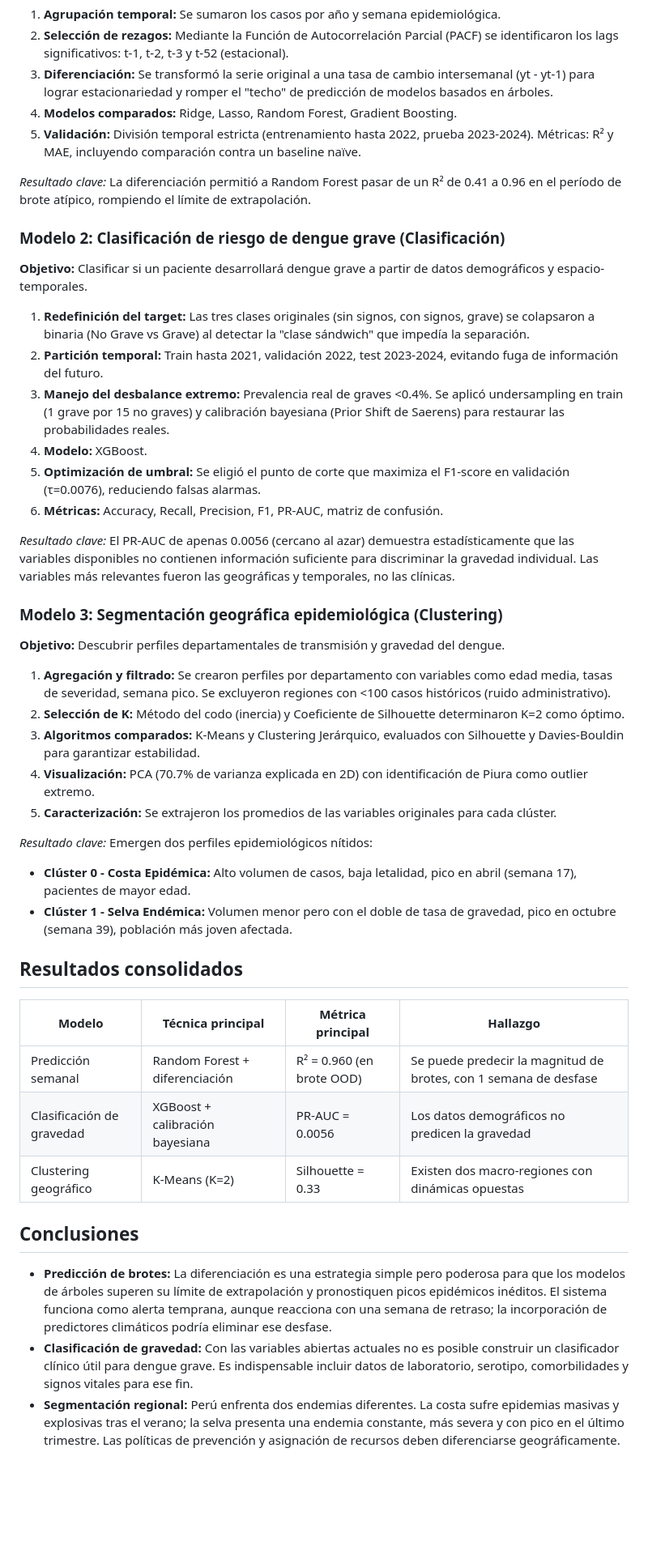
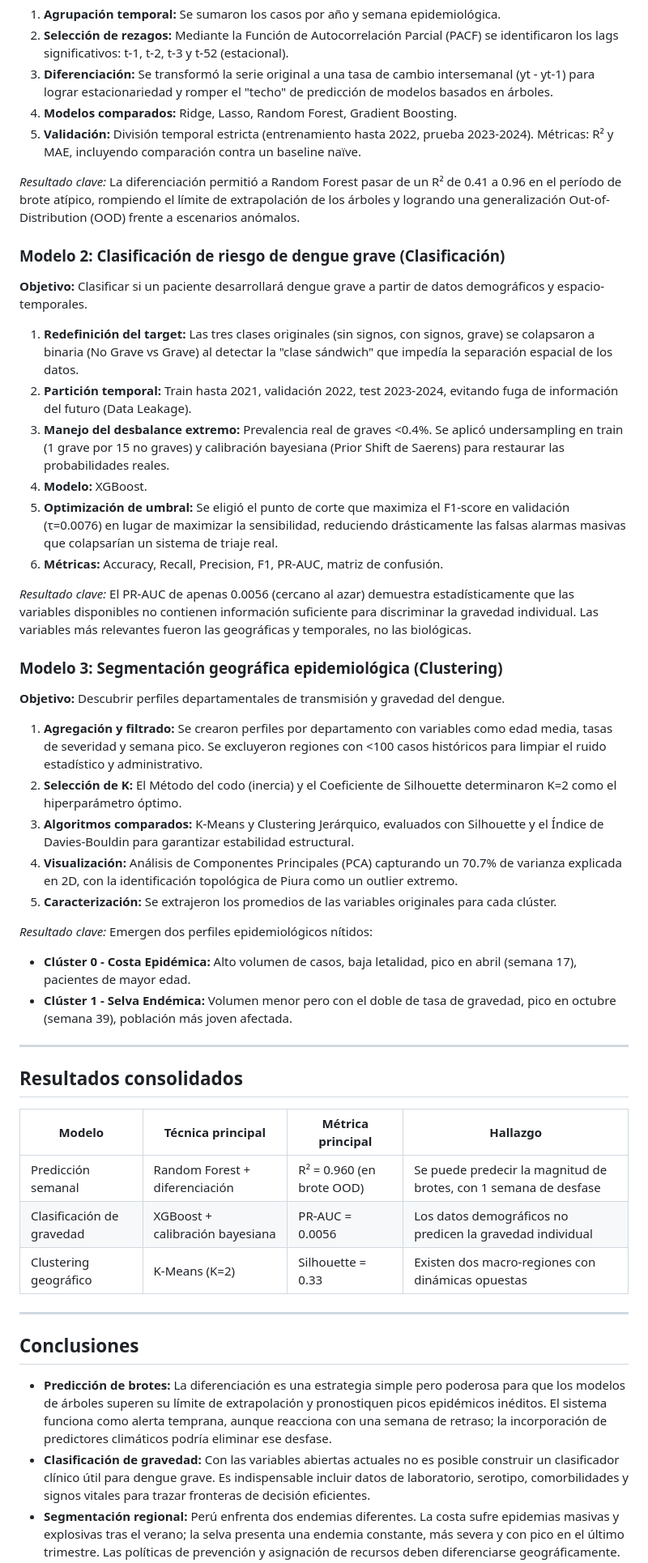
Before and after one commit to wilsonjosue/Clasificaci-n-Severidad-Dengue, a Markdown page: notebooksV2/informe.md, the part around one of its changes. Shown at 81% size. Rendered like a GitHub page; blank space fills up the shorter version.

Commit message:
docs: actualizar informe

```diff
--- a/notebooksV2/informe.md
+++ b/notebooksV2/informe.md
@@ -29,41 +31,46 @@ El estudio utiliza únicamente los datos abiertos disponibles, evaluando qué in
 4. **Modelos comparados:** Ridge, Lasso, Random Forest, Gradient Boosting.
 5. **Validación:** División temporal estricta (entrenamiento hasta 2022, prueba 2023-2024). Métricas: R² y MAE, incluyendo comparación contra un baseline naïve.
 
-*Resultado clave:* La diferenciación permitió a Random Forest pasar de un R² de 0.41 a 0.96 en el período de brote atípico, rompiendo el límite de extrapolación.
+*Resultado clave:* La diferenciación permitió a Random Forest pasar de un R² de 0.41 a 0.96 en el período de brote atípico, rompiendo el límite de extrapolación de los árboles y logrando una generalización Out-of-Distribution (OOD) frente a escenarios anómalos.
 
 ### Modelo 2: Clasificación de riesgo de dengue grave (Clasificación)
 **Objetivo:** Clasificar si un paciente desarrollará dengue grave a partir de datos demográficos y espacio-temporales.
 
-1. **Redefinición del target:** Las tres clases originales (sin signos, con signos, grave) se colapsaron a binaria (No Grave vs Grave) al detectar la "clase sándwich" que impedía la separación.
-2. **Partición temporal:** Train hasta 2021, validación 2022, test 2023-2024, evitando fuga de información del futuro.
+1. **Redefinición del target:** Las tres clases originales (sin signos, con signos, grave) se colapsaron a binaria (No Grave vs Grave) al detectar la "clase sándwich" que impedía la separación espacial de los datos.
+2. **Partición temporal:** Train hasta 2021, validación 2022, test 2023-2024, evitando fuga de información del futuro (Data Leakage).
 3. **Manejo del desbalance extremo:** Prevalencia real de graves <0.4%. Se aplicó undersampling en train (1 grave por 15 no graves) y calibración bayesiana (Prior Shift de Saerens) para restaurar las probabilidades reales.
 4. **Modelo:** XGBoost.
-5. **Optimización de umbral:** Se eligió el punto de corte que maximiza el F1-score en validación (τ=0.0076), reduciendo falsas alarmas.
+5. **Optimización de umbral:** Se eligió el punto de corte que maximiza el F1-score en validación (τ=0.0076) en lugar de maximizar la sensibilidad, reduciendo drásticamente las falsas alarmas masivas que colapsarían un sistema de triaje real.
 6. **Métricas:** Accuracy, Recall, Precision, F1, PR-AUC, matriz de confusión.
 
-*Resultado clave:* El PR-AUC de apenas 0.0056 (cercano al azar) demuestra estadísticamente que las variables disponibles no contienen información suficiente para discriminar la gravedad individual. Las variables más relevantes fueron las geográficas y temporales, no las clínicas.
+*Resultado clave:* El PR-AUC de apenas 0.0056 (cercano al azar) demuestra estadísticamente que las variables disponibles no contienen información suficiente para discriminar la gravedad individual. Las variables más relevantes fueron las geográficas y temporales, no las biológicas.
 
 ### Modelo 3: Segmentación geográfica epidemiológica (Clustering)
 **Objetivo:** Descubrir perfiles departamentales de transmisión y gravedad del dengue.
 
-1. **Agregación y filtrado:** Se crearon perfiles por departamento con variables como edad media, tasas de severidad, semana pico. Se excluyeron regiones con <100 casos históricos (ruido administrativo).
-2. **Selección de K:** Método del codo (inercia) y Coeficiente de Silhouette determinaron K=2 como óptimo.
-3. **Algoritmos comparados:** K-Means y Clustering Jerárquico, evaluados con Silhouette y Davies-Bouldin para garantizar estabilidad.
-4. **Visualización:** PCA (70.7% de varianza explicada en 2D) con identificación de Piura como outlier extremo.
+1. **Agregación y filtrado:** Se crearon perfiles por departamento con variables como edad media, tasas de severidad y semana pico. Se excluyeron regiones con <100 casos históricos para limpiar el ruido estadístico y administrativo.
+2. **Selección de K:** El Método del codo (inercia) y el Coeficiente de Silhouette determinaron K=2 como el hiperparámetro óptimo.
+3. **Algoritmos comparados:** K-Means y Clustering Jerárquico, evaluados con Silhouette y el Índice de Davies-Bouldin para garantizar estabilidad estructural.
+4. **Visualización:** Análisis de Componentes Principales (PCA) capturando un 70.7% de varianza explicada en 2D, con la identificación topológica de Piura como un outlier extremo.
 5. **Caracterización:** Se extrajeron los promedios de las variables originales para cada clúster.
 
 *Resultado clave:* Emergen dos perfiles epidemiológicos nítidos:
 - **Clúster 0 - Costa Epidémica:** Alto volumen de casos, baja letalidad, pico en abril (semana 17), pacientes de mayor edad.
 - **Clúster 1 - Selva Endémica:** Volumen menor pero con el doble de tasa de gravedad, pico en octubre (semana 39), población más joven afectada.
 
+---
+
 ## Resultados consolidados
+
 | Modelo | Técnica principal | Métrica principal | Hallazgo |
 |--------|-------------------|-------------------|----------|
 | Predicción semanal | Random Forest + diferenciación | R² = 0.960 (en brote OOD) | Se puede predecir la magnitud de brotes, con 1 semana de desfase |
-| Clasificación de gravedad | XGBoost + calibración bayesiana | PR-AUC = 0.0056 | Los datos demográficos no predicen la gravedad |
-| Clustering geográfico | K-Means (K=2) | Silhouette = 0.33 | Existen dos macro‑regiones con dinámicas opuestas |
+| Clasificación de gravedad | XGBoost + calibración bayesiana | PR-AUC = 0.0056 | Los datos demográficos no predicen la gravedad individual |
+| Clustering geográfico | K-Means (K=2) | Silhouette = 0.33 | Existen dos macro-regiones con dinámicas opuestas |
+
+---
 
 ## Conclusiones
 - **Predicción de brotes:** La diferenciación es una estrategia simple pero poderosa para que los modelos de árboles superen su límite de extrapolación y pronostiquen picos epidémicos inéditos. El sistema funciona como alerta temprana, aunque reacciona con una semana de retraso; la incorporación de predictores climáticos podría eliminar ese desfase.
-- **Clasificación de gravedad:** Con las variables abiertas actuales no es posible construir un clasificador clínico útil para dengue grave. Es indispensable incluir datos de laboratorio, serotipo, comorbilidades y signos vitales para ese fin.
+- **Clasificación de gravedad:** Con las variables abiertas actuales no es posible construir un clasificador clínico útil para dengue grave. Es indispensable incluir datos de laboratorio, serotipo, comorbilidades y signos vitales para trazar fronteras de decisión eficientes.
 - **Segmentación regional:** Perú enfrenta dos endemias diferentes. La costa sufre epidemias masivas y explosivas tras el verano; la selva presenta una endemia constante, más severa y con pico en el último trimestre. Las políticas de prevención y asignación de recursos deben diferenciarse geográficamente.
```
Also changed, not shown: other parts of notebooksV2/informe.md (+4 -2 lines).
